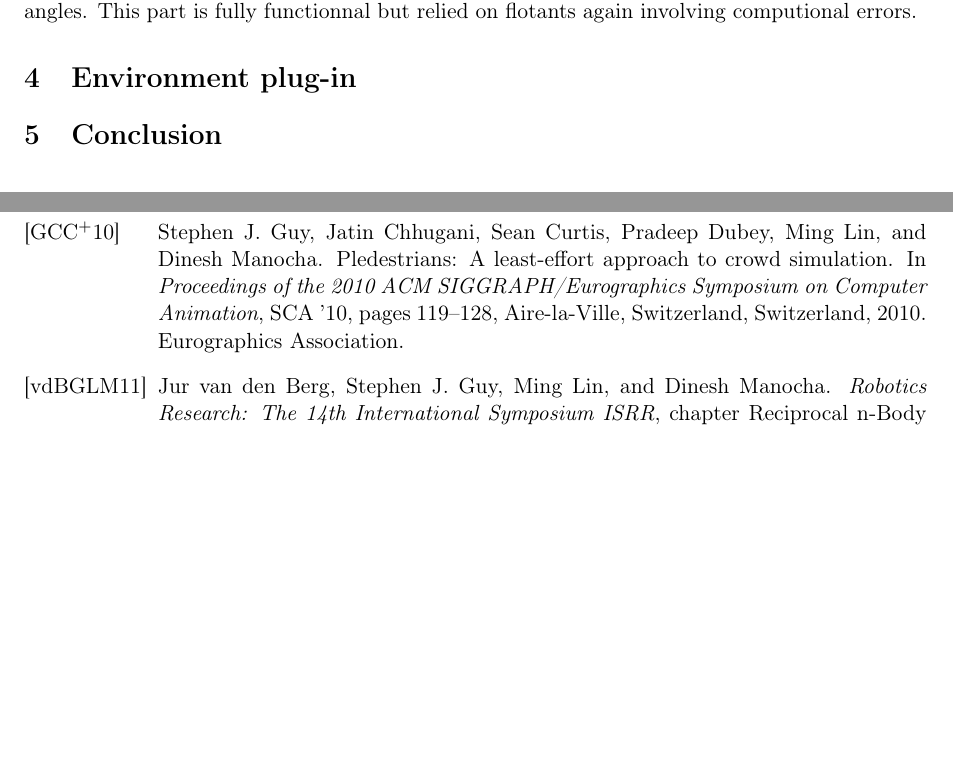
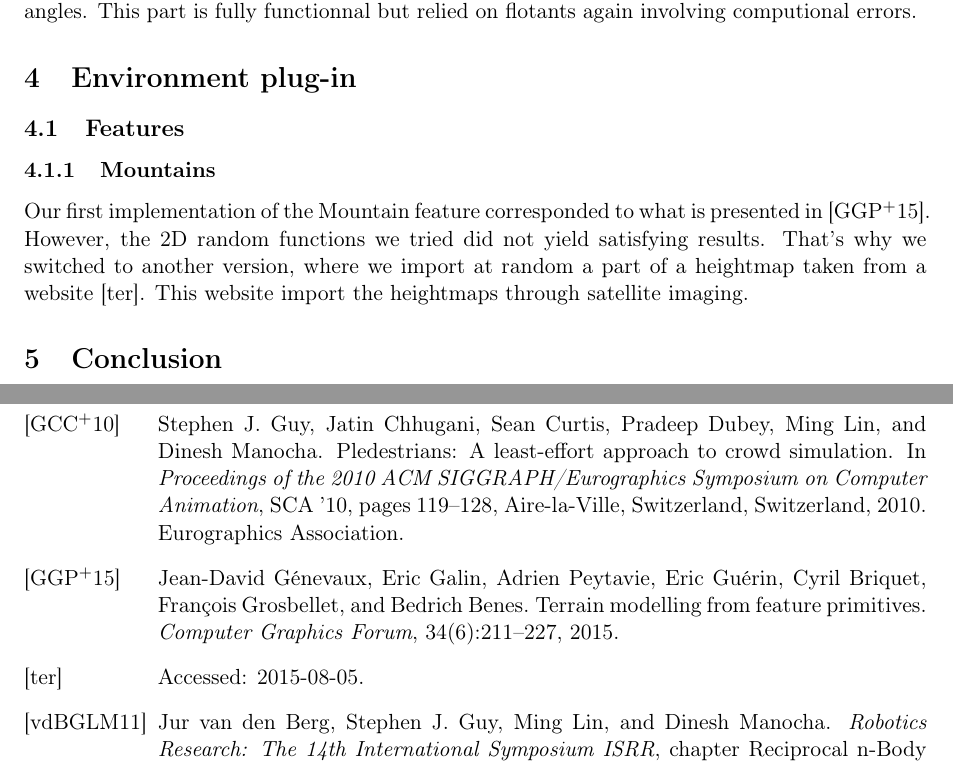
Before and after one commit to blendit/pib, a LaTeX paper (final/final.tex, which reads final/env.tex): two parts of pages 4 and 5 of 5, joined at a grey line, cut so that both start at the same text, the shorter picture padded with empty space. Compiled offline with pdfLaTeX.

Commit message:
mountains mountains mountains

```diff
--- a/final/env.tex
+++ b/final/env.tex
@@ -1 +1,7 @@
 \section{Environment plug-in}
+
+\subsection{Features}
+
+\subsubsection{Mountains}
+
+Our first implementation of the Mountain feature corresponded to what is presented in \cite{FeatureTree}. However, the 2D random functions we tried did not yield satisfying results. That's why we switched to another version, where we import at random a part of a heightmap taken from a website \cite{terrain-party}. This website import the heightmaps through satellite imaging.
```
Also changed, not shown: final/final.bib (+5 -0 lines).
